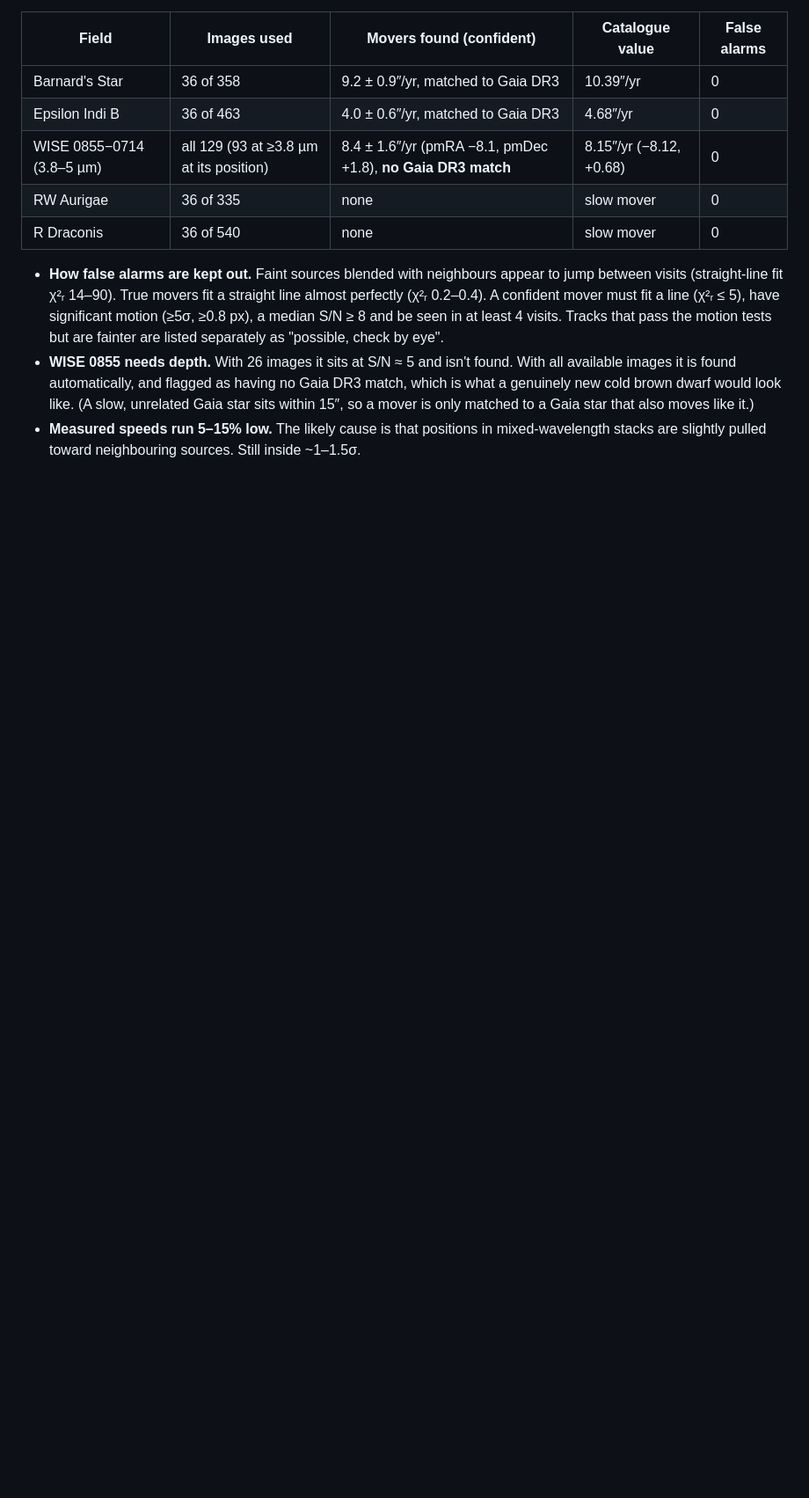
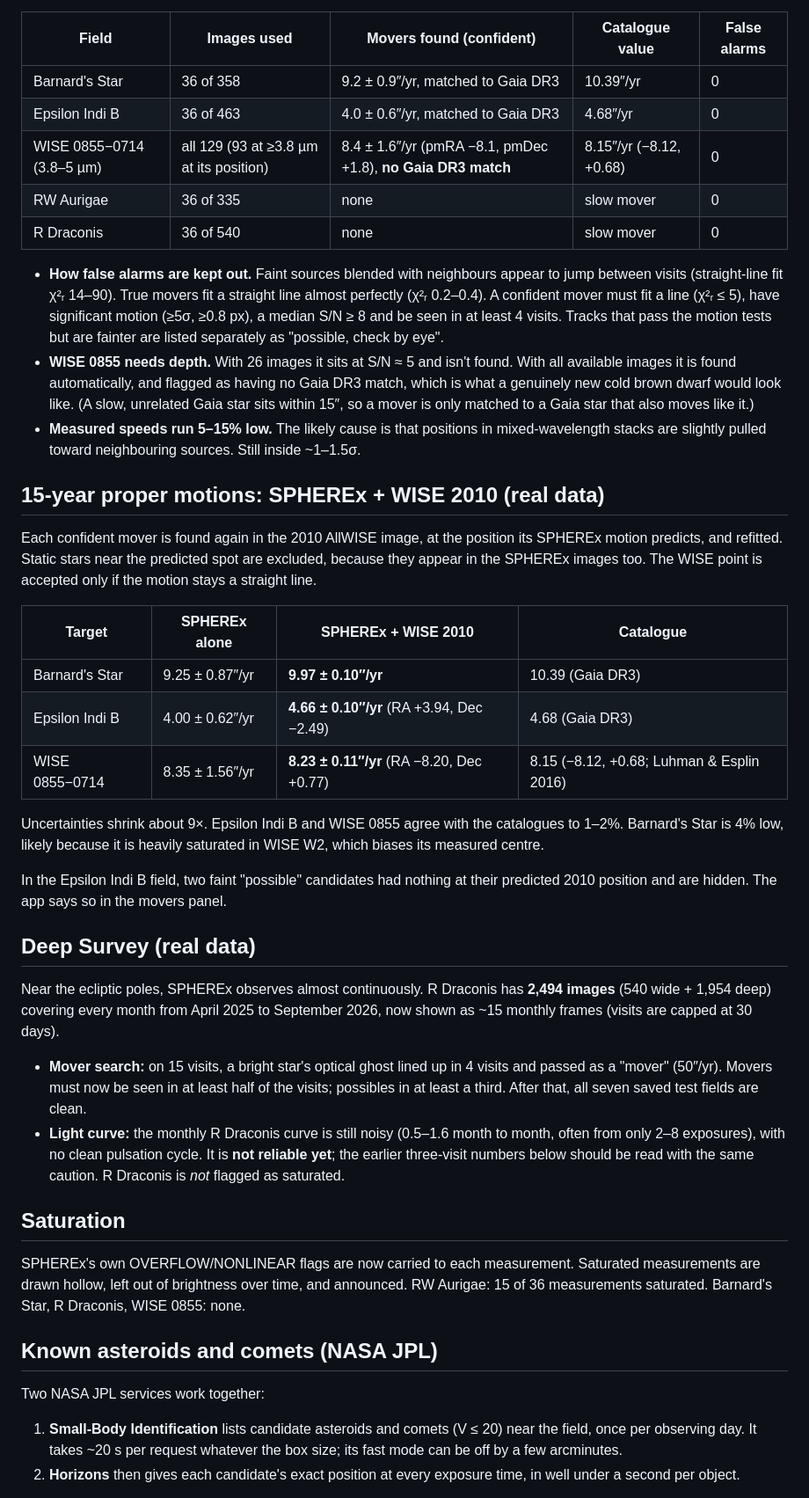
Before and after one commit to Mohammed200923/Mohammed200923, a Markdown page: docs/RESULTS.md, the part around one of its changes. Shown at 88% size. GitHub-like rendering; blank space fills up the shorter version.

```diff
--- a/docs/RESULTS.md
+++ b/docs/RESULTS.md
@@ -31,3 +31,34 @@ The app now searches every field for moving objects without being told where to
 - **WISE 0855 needs depth.** With 26 images it sits at S/N ≈ 5 and isn't found. With all available images it is found automatically, and flagged as having no Gaia DR3 match, which is what a genuinely new cold brown dwarf would look like. (A slow, unrelated Gaia star sits within 15″, so a mover is only matched to a Gaia star that also moves like it.)
 - **Measured speeds run 5–15% low.** The likely cause is that positions in mixed-wavelength stacks are slightly pulled toward neighbouring sources. Still inside ~1–1.5σ.
 
+## 15-year proper motions: SPHEREx + WISE 2010 (real data)
+
+Each confident mover is found again in the 2010 AllWISE image, at the position its SPHEREx motion predicts, and refitted. Static stars near the predicted spot are excluded, because they appear in the SPHEREx images too. The WISE point is accepted only if the motion stays a straight line.
+
+| Target | SPHEREx alone | SPHEREx + WISE 2010 | Catalogue |
+|---|---|---|---|
+| Barnard's Star | 9.25 ± 0.87″/yr | **9.97 ± 0.10″/yr** | 10.39 (Gaia DR3) |
+| Epsilon Indi B | 4.00 ± 0.62″/yr | **4.66 ± 0.10″/yr** (RA +3.94, Dec −2.49) | 4.68 (Gaia DR3) |
+| WISE 0855−0714 | 8.35 ± 1.56″/yr | **8.23 ± 0.11″/yr** (RA −8.20, Dec +0.77) | 8.15 (−8.12, +0.68; Luhman & Esplin 2016) |
+
+Uncertainties shrink about 9×. Epsilon Indi B and WISE 0855 agree with the catalogues to 1–2%. Barnard's Star is 4% low, likely because it is heavily saturated in WISE W2, which biases its measured centre.
+
+In the Epsilon Indi B field, two faint "possible" candidates had nothing at their predicted 2010 position and are hidden. The app says so in the movers panel.
+
+## Deep Survey (real data)
+
+Near the ecliptic poles, SPHEREx observes almost continuously. R Draconis has **2,494 images** (540 wide + 1,954 deep) covering every month from April 2025 to September 2026, now shown as ~15 monthly frames (visits are capped at 30 days).
+
+- **Mover search:** on 15 visits, a bright star's optical ghost lined up in 4 visits and passed as a "mover" (50″/yr). Movers must now be seen in at least half of the visits; possibles in at least a third. After that, all seven saved test fields are clean.
+- **Light curve:** the monthly R Draconis curve is still noisy (0.5–1.6 month to month, often from only 2–8 exposures), with no clean pulsation cycle. It is **not reliable yet**; the earlier three-visit numbers below should be read with the same caution. R Draconis is *not* flagged as saturated.
+
+## Saturation
+
+SPHEREx's own OVERFLOW/NONLINEAR flags are now carried to each measurement. Saturated measurements are drawn hollow, left out of brightness over time, and announced. RW Aurigae: 15 of 36 measurements saturated. Barnard's Star, R Draconis, WISE 0855: none.
+
+## Known asteroids and comets (NASA JPL)
+
+Two NASA JPL services work together:
+1. **Small-Body Identification** lists candidate asteroids and comets (V ≤ 20) near the field, once per observing day. It takes ~20 s per request whatever the box size; its fast mode can be off by a few arcminutes.
+2. **Horizons** then gives each candidate's exact position at every exposure time, in well under a second per object.
+
```
Also changed, not shown: other parts of docs/RESULTS.md (+7 -1 lines), README.md (+6 -4 lines), docs/img/live/known-asteroids.png (added), docs/img/live/spherex-allsky-panel.png (added), docs/img/live/wise0855-15yr.png (added), 13 other files.
